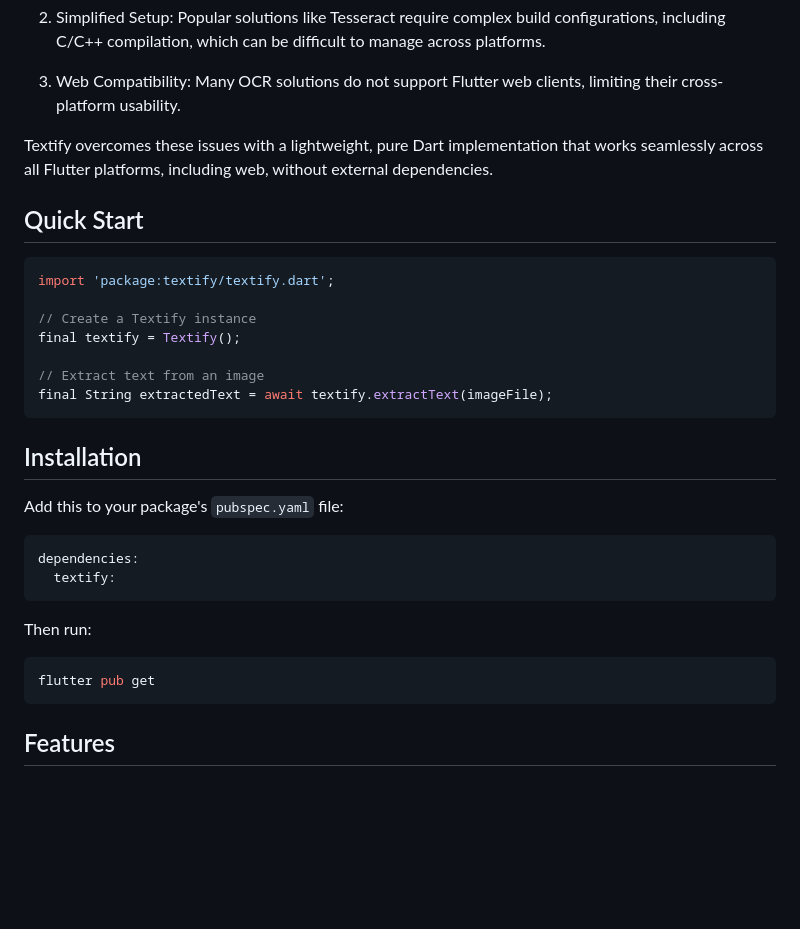
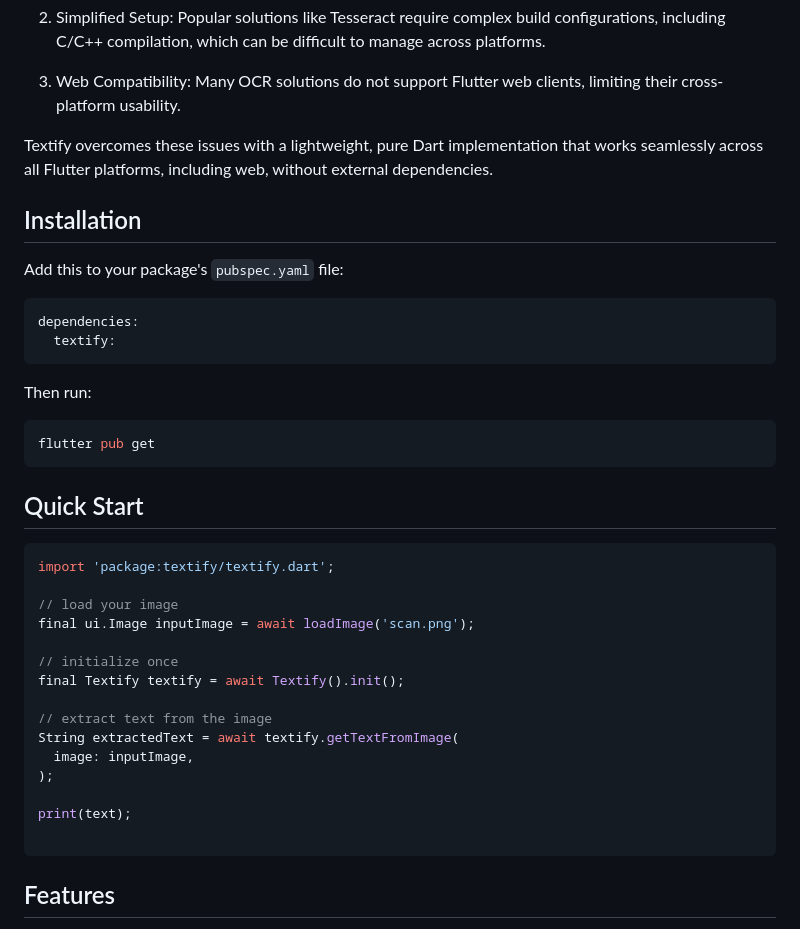
Before and after one commit to vteam-com/textify, a Markdown page: README.md, the part around the change. Drawn GitHub-style; blank space fills up the shorter version.

Commit message:
update README.md for correct usage

````diff
--- a/README.md
+++ b/README.md
@@ -16,18 +16,6 @@ Textify addresses common limitations of existing OCR (Optical Character Recognit
 
 Textify overcomes these issues with a lightweight, pure Dart implementation that works seamlessly across all Flutter platforms, including web, without external dependencies.
 
-## Quick Start
-
-``` dart
-import 'package:textify/textify.dart';
-
-// Create a Textify instance
-final textify = Textify();
-
-// Extract text from an image
-final String extractedText = await textify.extractText(imageFile);
-```
-
 ## Installation
 
 Add this to your package's `pubspec.yaml` file:
@@ -41,6 +29,26 @@ Then run:
 
 ```bash
 flutter pub get
+```
+
+## Quick Start
+
+``` dart
+import 'package:textify/textify.dart';
+
+// load your image
+final ui.Image inputImage = await loadImage('scan.png');
+
+// initialize once
+final Textify textify = await Textify().init();
+
+// extract text from the image
+String extractedText = await textify.getTextFromImage(
+  image: inputImage,
+);
+
+print(text);
+
 ```
 
 ## Features
````
